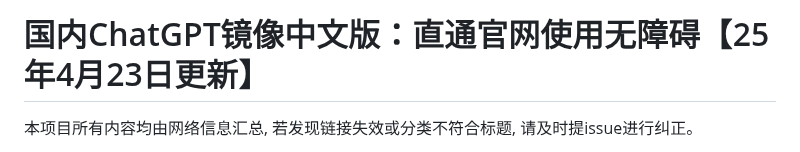
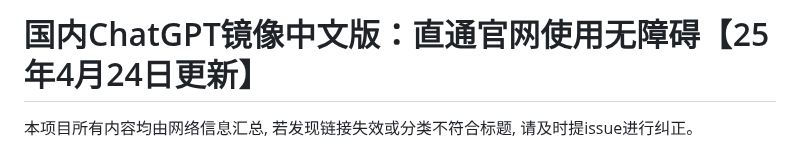
Before and after one commit to Cailailai/chatgpt, a Markdown page: README.md, the part around one of its changes. GitHub-like rendering.

```diff
--- a/README.md
+++ b/README.md
@@ -1,4 +1,4 @@
-# 国内ChatGPT镜像中文版：直通官网使用无障碍【25年4月23日更新】
+# 国内ChatGPT镜像中文版：直通官网使用无障碍【25年4月24日更新】
 
 本项目所有内容均由网络信息汇总, 若发现链接失效或分类不符合标题, 请及时提issue进行纠正。
 
```
Also changed, not shown: other parts of README.md (+1 -1 lines).
